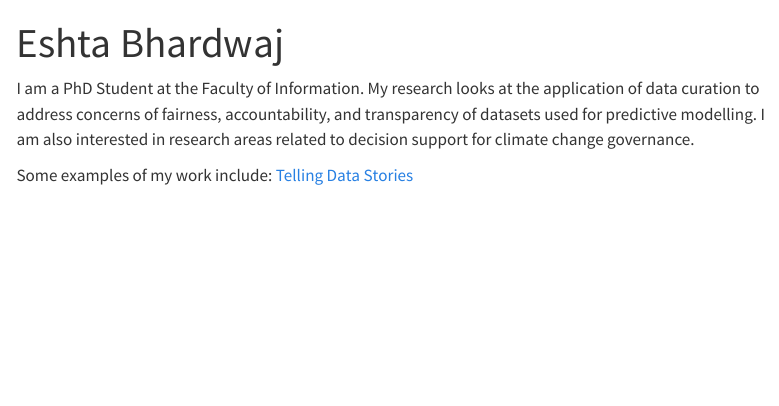
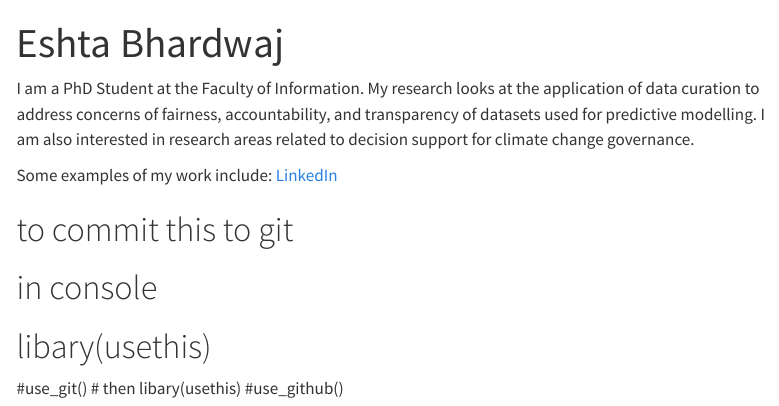
Before and after one commit to eshtab/personal_website, a Quarto document (index.qmd): the page in a window 1100 px wide, from its top. Rendered offline with R 4.5, knitr and Pandoc in place of Quarto, with nearby package versions; menus at the side of the page are left out.

```diff
--- a/index.qmd
+++ b/index.qmd
@@ -4,4 +4,11 @@
 
 I am a PhD Student at the Faculty of Information. My research looks at the application of data curation to address concerns of fairness, accountability, and transparency of datasets used for predictive modelling. I am also interested in research areas related to decision support for climate change governance.
 
-Some examples of  my work include: [Telling Data Stories](https://tellingstorieswithdata.com/07-gather.html#spotify)
+Some examples of  my work include: [LinkedIn](https://www.linkedin.com/in/eshta-bhardwaj/)
+
+# to commit this to git
+# in console
+# libary(usethis)
+#use_git()
+# then libary(usethis)
+#use_github()
```
Also changed, not shown: 1 other file.
